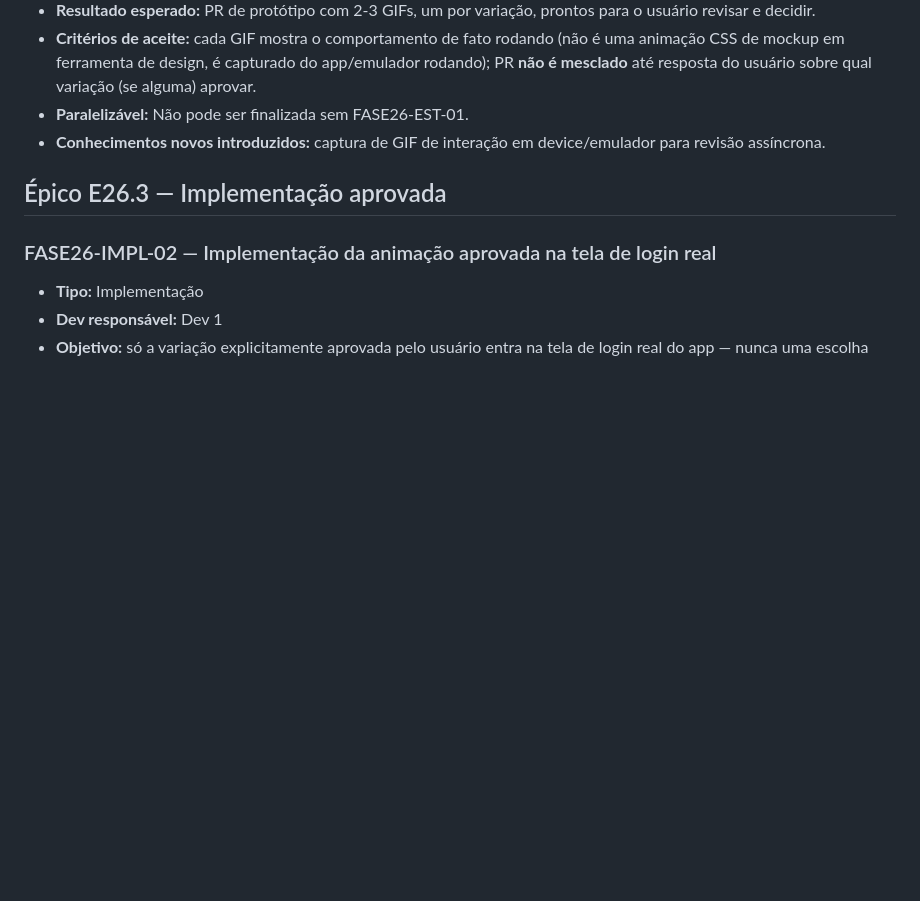
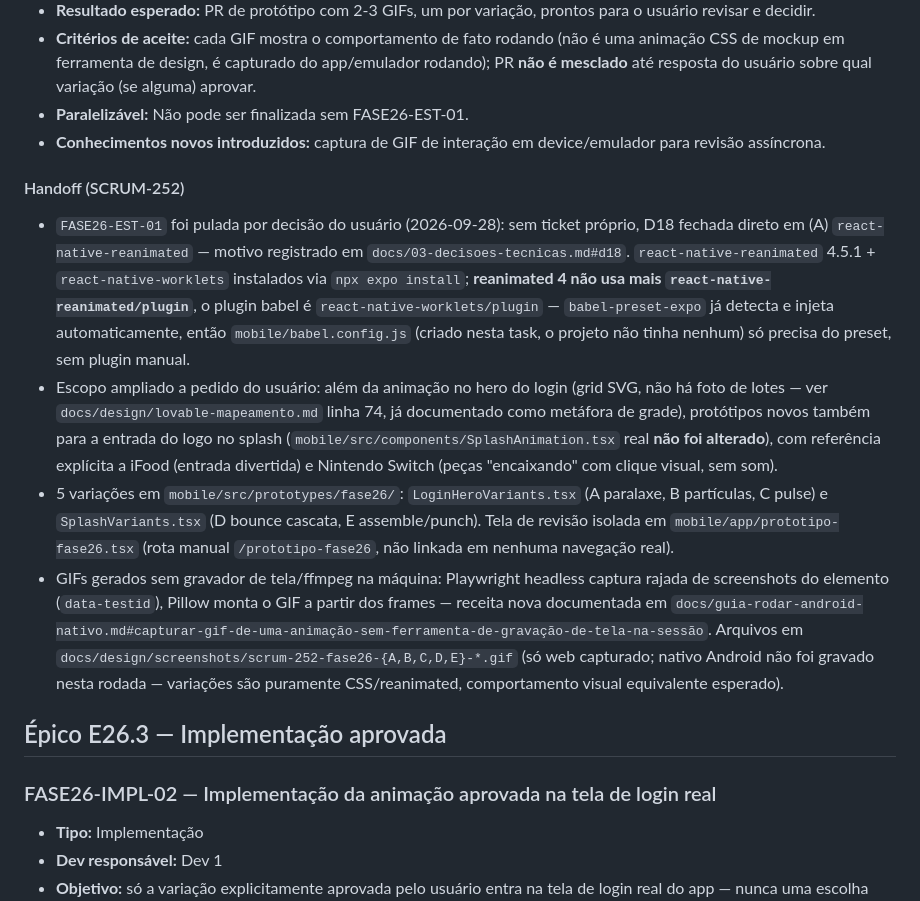
Before and after one commit to talles-coder/LotIAdo, a Markdown page: docs/backlog/fase-26-polimento-visual-microinteracoes.md, the part around the change. Drawn GitHub-style; blank space fills up the shorter version.

Commit message:
docs(fase26): document GIF capture recipe and SCRUM-252 handoff

```diff
--- a/docs/backlog/fase-26-polimento-visual-microinteracoes.md
+++ b/docs/backlog/fase-26-polimento-visual-microinteracoes.md
@@ -30,6 +30,13 @@ Entrega desta fase: pesquisa cuidadosa de que tipo de animação/partícula cabe
 - **Paralelizável:** Não pode ser finalizada sem FASE26-EST-01.
 - **Conhecimentos novos introduzidos:** captura de GIF de interação em device/emulador para revisão assíncrona.
 
+#### Handoff (SCRUM-252)
+
+- `FASE26-EST-01` foi pulada por decisão do usuário (2026-09-28): sem ticket próprio, D18 fechada direto em (A) `react-native-reanimated` — motivo registrado em `docs/03-decisoes-tecnicas.md#d18`. `react-native-reanimated` 4.5.1 + `react-native-worklets` instalados via `npx expo install`; **reanimated 4 não usa mais `react-native-reanimated/plugin`**, o plugin babel é `react-native-worklets/plugin` — `babel-preset-expo` já detecta e injeta automaticamente, então `mobile/babel.config.js` (criado nesta task, o projeto não tinha nenhum) só precisa do preset, sem plugin manual.
+- Escopo ampliado a pedido do usuário: além da animação no hero do login (grid SVG, não há foto de lotes — ver `docs/design/lovable-mapeamento.md` linha 74, já documentado como metáfora de grade), protótipos novos também para a entrada do logo no splash (`mobile/src/components/SplashAnimation.tsx` real **não foi alterado**), com referência explícita a iFood (entrada divertida) e Nintendo Switch (peças "encaixando" com clique visual, sem som).
+- 5 variações em `mobile/src/prototypes/fase26/`: `LoginHeroVariants.tsx` (A paralaxe, B partículas, C pulse) e `SplashVariants.tsx` (D bounce cascata, E assemble/punch). Tela de revisão isolada em `mobile/app/prototipo-fase26.tsx` (rota manual `/prototipo-fase26`, não linkada em nenhuma navegação real).
+- GIFs gerados sem gravador de tela/ffmpeg na máquina: Playwright headless captura rajada de screenshots do elemento (`data-testid`), Pillow monta o GIF a partir dos frames — receita nova documentada em `docs/guia-rodar-android-nativo.md#capturar-gif-de-uma-animação-sem-ferramenta-de-gravação-de-tela-na-sessão`. Arquivos em `docs/design/screenshots/scrum-252-fase26-{A,B,C,D,E}-*.gif` (só web capturado; nativo Android não foi gravado nesta rodada — variações são puramente CSS/reanimated, comportamento visual equivalente esperado).
+
 ## Épico E26.3 — Implementação aprovada
 
 ### FASE26-IMPL-02 — Implementação da animação aprovada na tela de login real
```
Also changed, not shown: docs/guia-rodar-android-nativo.md (+20 -0 lines).
